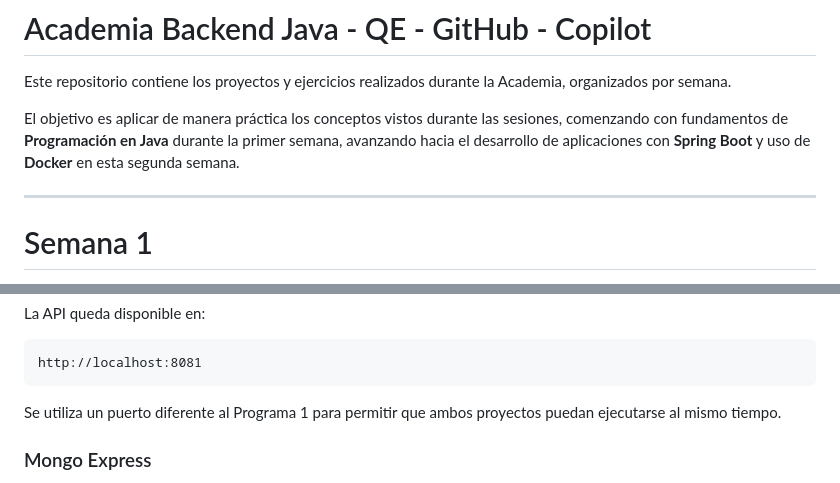
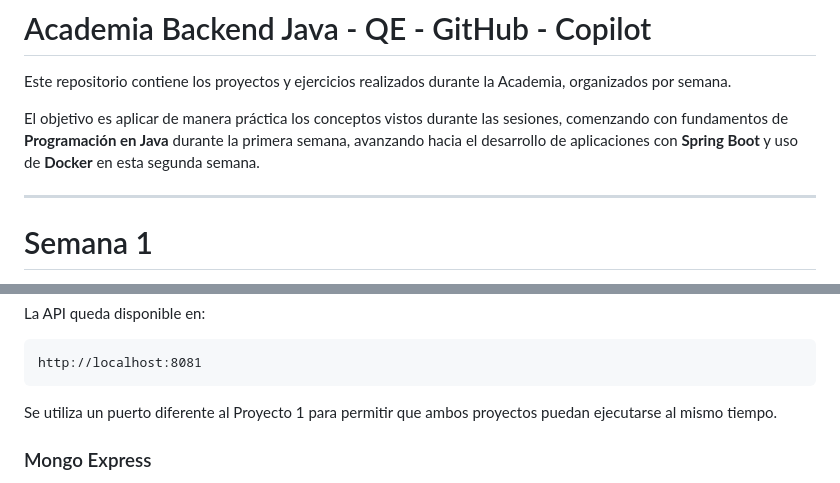
Before and after one commit to aarodriguezperez/Academia-Backend-QE-GitHub-Copilot, a Markdown page: README.md, 2 parts joined by grey strips. GitHub-like rendering.

Commit message:
Actualizacion README.md

````diff
--- a/README.md
+++ b/README.md
@@ -2,7 +2,7 @@
 
 Este repositorio contiene los proyectos y ejercicios realizados durante la Academia, organizados por semana.
 
-El objetivo es aplicar de manera práctica los conceptos vistos durante las sesiones, comenzando con fundamentos de **Programación en Java** durante la primer semana, avanzando hacia el desarrollo de aplicaciones con **Spring Boot** y uso de **Docker** en esta segunda semana.
+El objetivo es aplicar de manera práctica los conceptos vistos durante las sesiones, comenzando con fundamentos de **Programación en Java** durante la primera semana, avanzando hacia el desarrollo de aplicaciones con **Spring Boot** y uso de **Docker** en esta segunda semana.
 
 ---
 
@@ -155,7 +155,7 @@ La API queda disponible en:
 http://localhost:8081
 ```
 
-Se utiliza un puerto diferente al Programa 1 para permitir que ambos proyectos puedan ejecutarse al mismo tiempo.
+Se utiliza un puerto diferente al Proyecto 1 para permitir que ambos proyectos puedan ejecutarse al mismo tiempo.
 
 ### Mongo Express
 
````
